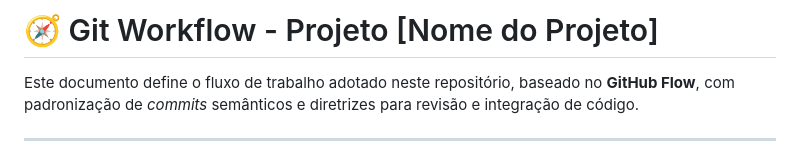
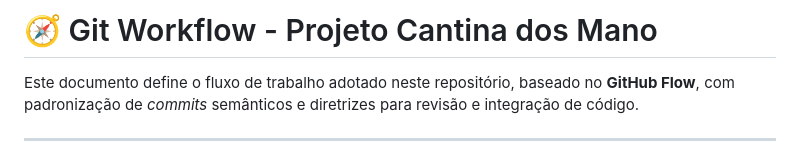
Before and after one commit to MarxWesley/devopsClass, a Markdown page: workflow.md, the part around the change. GitHub-like rendering.

Commit message:
docs(workflow): add workflow.md

```diff
--- a/workflow.md
+++ b/workflow.md
@@ -1,4 +1,4 @@
-# 🧭 Git Workflow - Projeto [Nome do Projeto]
+# 🧭 Git Workflow - Projeto Cantina dos Mano
 
 Este documento define o fluxo de trabalho adotado neste repositório, baseado no **GitHub Flow**, com padronização de *commits* semânticos e diretrizes para revisão e integração de código.
 
```
